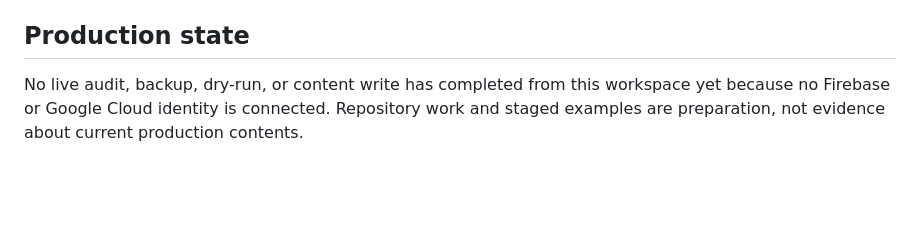
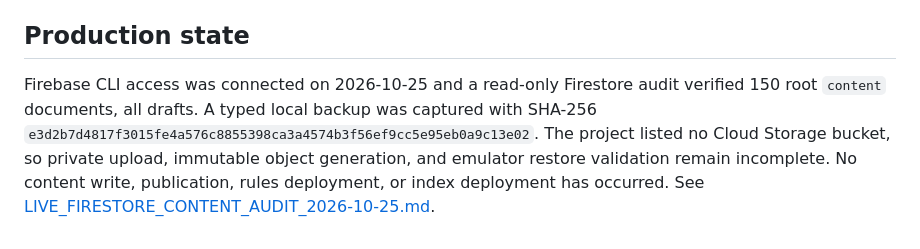
Before and after one commit to jaimesorrow/Wiccan, a Markdown page: docs/FIRESTORE_MIGRATION_RUNBOOK.md, the part around the change. Drawn GitHub-style; blank space fills up the shorter version.

```diff
--- a/docs/FIRESTORE_MIGRATION_RUNBOOK.md
+++ b/docs/FIRESTORE_MIGRATION_RUNBOOK.md
@@ -95,4 +95,4 @@ A broad collection-group import is not an acceptable shortcut because the projec
 
 ## Production state
 
-No live audit, backup, dry-run, or content write has completed from this workspace yet because no Firebase or Google Cloud identity is connected. Repository work and staged examples are preparation, not evidence about current production contents.
+Firebase CLI access was connected on 2026-10-25 and a read-only Firestore audit verified 150 root `content` documents, all drafts. A typed local backup was captured with SHA-256 `e3d2b7d4817f3015fe4a576c8855398ca3a4574b3f56ef9cc5e95eb0a9c13e02`. The project listed no Cloud Storage bucket, so private upload, immutable object generation, and emulator restore validation remain incomplete. No content write, publication, rules deployment, or index deployment has occurred. See [LIVE_FIRESTORE_CONTENT_AUDIT_2026-10-25.md](LIVE_FIRESTORE_CONTENT_AUDIT_2026-10-25.md).
```
Also changed, not shown: docs/LIVE_FIRESTORE_CONTENT_AUDIT_2026-10-25.md (added, +56 -0 lines), docs/TASK1_IMPLEMENTATION_STATUS.md (+11 -7 lines).
